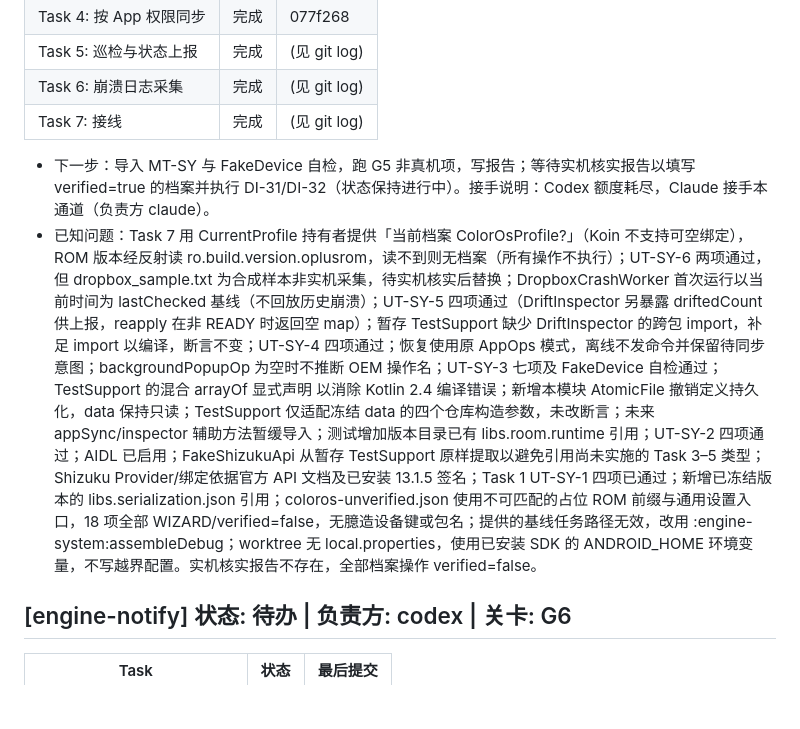
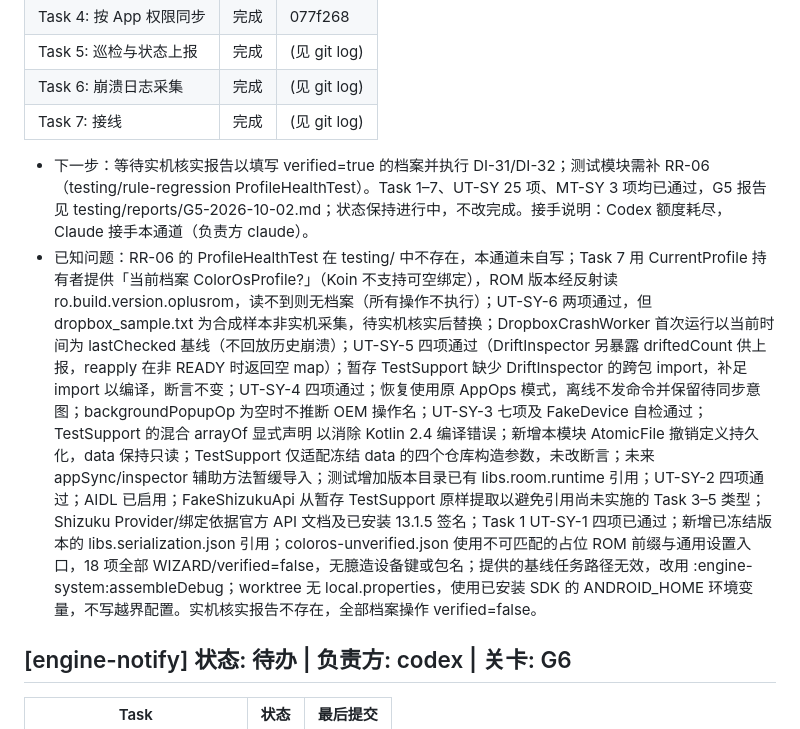
Before and after one commit to BBbinlei/sentinel-adblock, a Markdown page: docs/PROGRESS.md, the part around the change. GitHub-like rendering; blank space fills up the shorter version.

Commit message:
docs(engine-system): G5 non-device report and progress
Co-Authored-By: Claude Sonnet 5.5 <noreply@anthropic.com>

```diff
--- a/docs/PROGRESS.md
+++ b/docs/PROGRESS.md
@@ -60,8 +60,8 @@
 | Task 6: 崩溃日志采集 | 完成 | (见 git log) |
 | Task 7: 接线 | 完成 | (见 git log) |
 
-- 下一步：导入 MT-SY 与 FakeDevice 自检，跑 G5 非真机项，写报告；等待实机核实报告以填写 verified=true 的档案并执行 DI-31/DI-32（状态保持进行中）。接手说明：Codex 额度耗尽，Claude 接手本通道（负责方 claude）。
-- 已知问题：Task 7 用 CurrentProfile 持有者提供「当前档案 ColorOsProfile?」（Koin 不支持可空绑定），ROM 版本经反射读 ro.build.version.oplusrom，读不到则无档案（所有操作不执行）；UT-SY-6 两项通过，但 dropbox_sample.txt 为合成样本非实机采集，待实机核实后替换；DropboxCrashWorker 首次运行以当前时间为 lastChecked 基线（不回放历史崩溃）；UT-SY-5 四项通过（DriftInspector 另暴露 driftedCount 供上报，reapply 在非 READY 时返回空 map）；暂存 TestSupport 缺少 DriftInspector 的跨包 import，补足 import 以编译，断言不变；UT-SY-4 四项通过；恢复使用原 AppOps 模式，离线不发命令并保留待同步意图；backgroundPopupOp 为空时不推断 OEM 操作名；UT-SY-3 七项及 FakeDevice 自检通过；TestSupport 的混合 arrayOf 显式声明 <Any> 以消除 Kotlin 2.4 编译错误；新增本模块 AtomicFile 撤销定义持久化，data 保持只读；TestSupport 仅适配冻结 data 的四个仓库构造参数，未改断言；未来 appSync/inspector 辅助方法暂缓导入；测试增加版本目录已有 libs.room.runtime 引用；UT-SY-2 四项通过；AIDL 已启用；FakeShizukuApi 从暂存 TestSupport 原样提取以避免引用尚未实施的 Task 3–5 类型；Shizuku Provider/绑定依据官方 API 文档及已安装 13.1.5 签名；Task 1 UT-SY-1 四项已通过；新增已冻结版本的 libs.serialization.json 引用；coloros-unverified.json 使用不可匹配的占位 ROM 前缀与通用设置入口，18 项全部 WIZARD/verified=false，无臆造设备键或包名；提供的基线任务路径无效，改用 :engine-system:assembleDebug；worktree 无 local.properties，使用已安装 SDK 的 ANDROID_HOME 环境变量，不写越界配置。实机核实报告不存在，全部档案操作 verified=false。
+- 下一步：等待实机核实报告以填写 verified=true 的档案并执行 DI-31/DI-32；测试模块需补 RR-06（testing/rule-regression ProfileHealthTest）。Task 1–7、UT-SY 25 项、MT-SY 3 项均已通过，G5 报告见 testing/reports/G5-2026-10-02.md；状态保持进行中，不改完成。接手说明：Codex 额度耗尽，Claude 接手本通道（负责方 claude）。
+- 已知问题：RR-06 的 ProfileHealthTest 在 testing/ 中不存在，本通道未自写；Task 7 用 CurrentProfile 持有者提供「当前档案 ColorOsProfile?」（Koin 不支持可空绑定），ROM 版本经反射读 ro.build.version.oplusrom，读不到则无档案（所有操作不执行）；UT-SY-6 两项通过，但 dropbox_sample.txt 为合成样本非实机采集，待实机核实后替换；DropboxCrashWorker 首次运行以当前时间为 lastChecked 基线（不回放历史崩溃）；UT-SY-5 四项通过（DriftInspector 另暴露 driftedCount 供上报，reapply 在非 READY 时返回空 map）；暂存 TestSupport 缺少 DriftInspector 的跨包 import，补足 import 以编译，断言不变；UT-SY-4 四项通过；恢复使用原 AppOps 模式，离线不发命令并保留待同步意图；backgroundPopupOp 为空时不推断 OEM 操作名；UT-SY-3 七项及 FakeDevice 自检通过；TestSupport 的混合 arrayOf 显式声明 <Any> 以消除 Kotlin 2.4 编译错误；新增本模块 AtomicFile 撤销定义持久化，data 保持只读；TestSupport 仅适配冻结 data 的四个仓库构造参数，未改断言；未来 appSync/inspector 辅助方法暂缓导入；测试增加版本目录已有 libs.room.runtime 引用；UT-SY-2 四项通过；AIDL 已启用；FakeShizukuApi 从暂存 TestSupport 原样提取以避免引用尚未实施的 Task 3–5 类型；Shizuku Provider/绑定依据官方 API 文档及已安装 13.1.5 签名；Task 1 UT-SY-1 四项已通过；新增已冻结版本的 libs.serialization.json 引用；coloros-unverified.json 使用不可匹配的占位 ROM 前缀与通用设置入口，18 项全部 WIZARD/verified=false，无臆造设备键或包名；提供的基线任务路径无效，改用 :engine-system:assembleDebug；worktree 无 local.properties，使用已安装 SDK 的 ANDROID_HOME 环境变量，不写越界配置。实机核实报告不存在，全部档案操作 verified=false。
 
 ## [engine-notify] 状态: 待办 | 负责方: codex | 关卡: G6
 
```
Also changed, not shown: testing/reports/G5-2026-10-02.md (added, +53 -0 lines).
